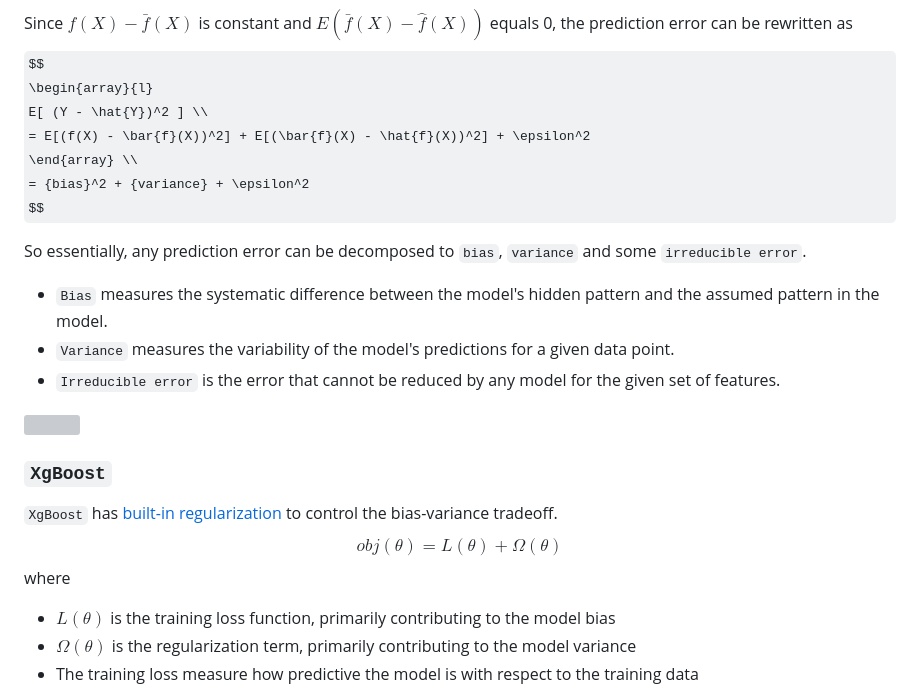
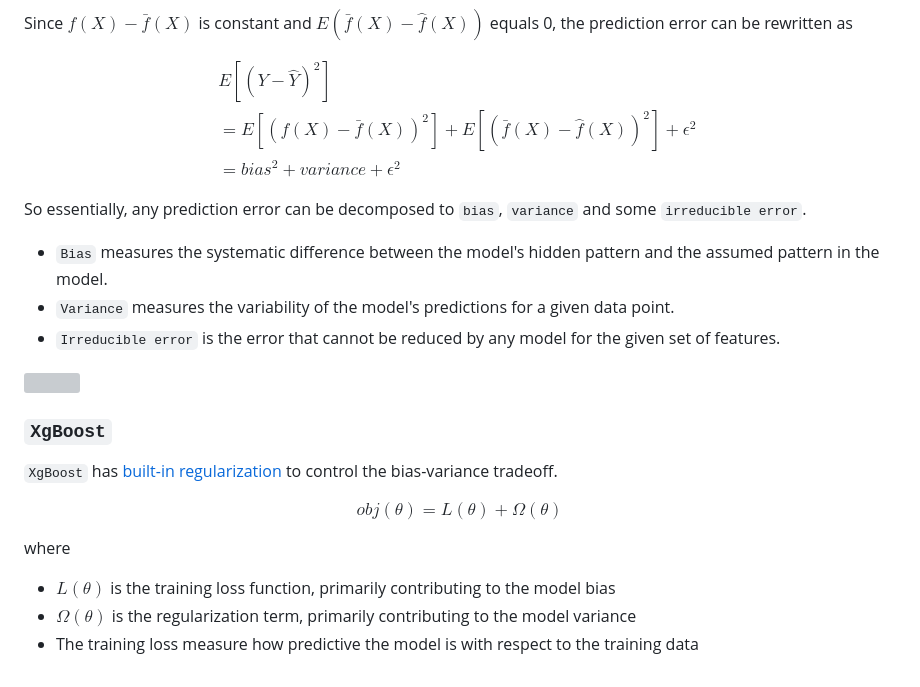
Before and after one commit to xiangshiyin/machine-learning-for-actuarial-science, a Markdown page: 2025-spring/week12/README.md, the part around the change. Drawn GitHub-style; some formulas as TeX source; grey boxes are pictures that could not be loaded.

Commit message:
fix formula

```diff
--- a/2025-spring/week12/README.md
+++ b/2025-spring/week12/README.md
@@ -41,12 +41,13 @@ E[ (Y - \hat{Y})^2 ] \\
 $$
 
 Since $f(X) - \bar{f}(X)$ is constant and $E(\bar{f}(X) - \hat{f}(X))$ equals 0, the prediction error can be rewritten as
+
 $$
 \begin{array}{l}
 E[ (Y - \hat{Y})^2 ] \\
-= E[(f(X) - \bar{f}(X))^2] + E[(\bar{f}(X) - \hat{f}(X))^2] + \epsilon^2
-\end{array} \\
+= E[(f(X) - \bar{f}(X))^2] + E[(\bar{f}(X) - \hat{f}(X))^2] + \epsilon^2 \\
 = {bias}^2 + {variance} + \epsilon^2
+\end{array}
 $$
 
 So essentially, any prediction error can be decomposed to `bias`, `variance` and some `irreducible error`.
@@ -58,9 +59,11 @@ So essentially, any prediction error can be decomposed to `bias`, `variance` and
 
 ### `XgBoost`
 `XgBoost` has [built-in regularization](https://xgboost.readthedocs.io/en/stable/tutorials/model.html#objective-function-training-loss-regularization) to control the bias-variance tradeoff.
+
 $$
 obj(\theta) = L(\theta) + \Omega(\theta)
 $$
+
 where
 - $L(\theta)$ is the training loss function, primarily contributing to the model bias
 - $\Omega(\theta)$ is the regularization term, primarily contributing to the model variance
```
